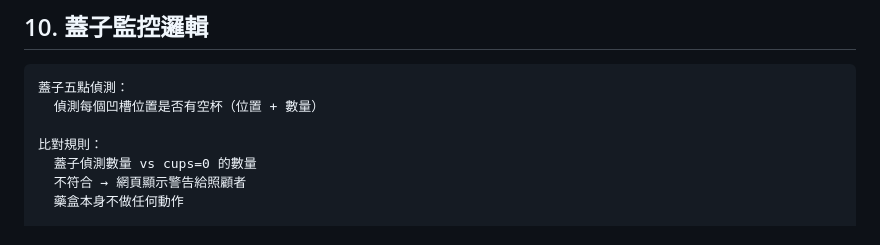
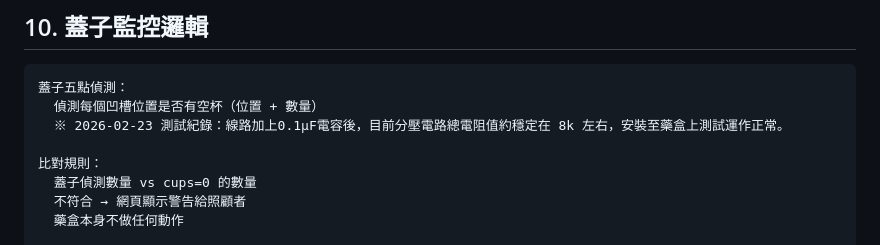
Before and after one commit to tsengyuhan/techart-smart-pillbox, a Markdown page: 規格書3.0.md, the part around the change. GitHub-like rendering.

Commit message:
docs: 記錄蓋子五點偵測線路最新狀態(約8k電阻及0.1uF電容)與正常運作

````diff
--- a/規格書3.0.md
+++ b/規格書3.0.md
@@ -251,6 +251,7 @@ bool safeToRaise() {
 ```
 蓋子五點偵測：
   偵測每個凹槽位置是否有空杯（位置 + 數量）
+  ※ 2026-02-23 測試紀錄：線路加上0.1µF電容後，目前分壓電路總電阻值約穩定在 8k 左右，安裝至藥盒上測試運作正常。
 
 比對規則：
   蓋子偵測數量 vs cups=0 的數量
````
